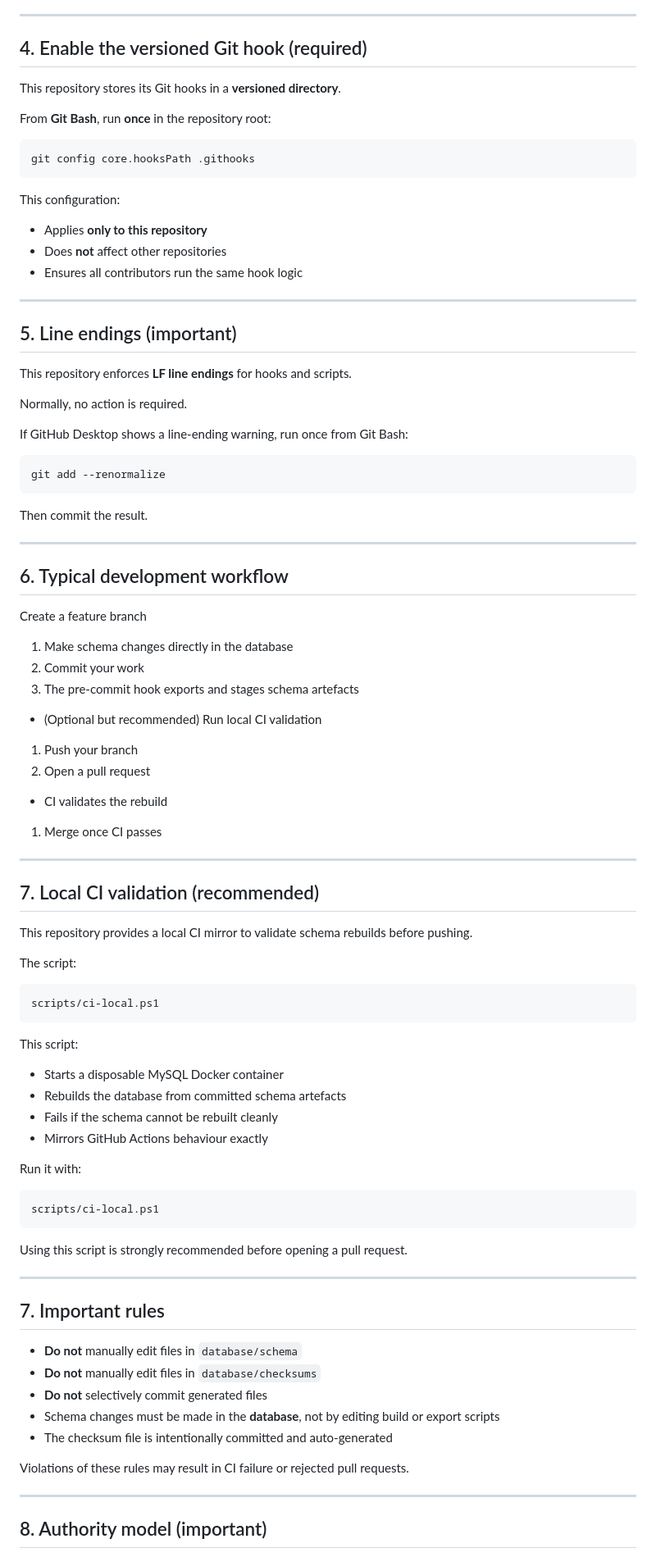
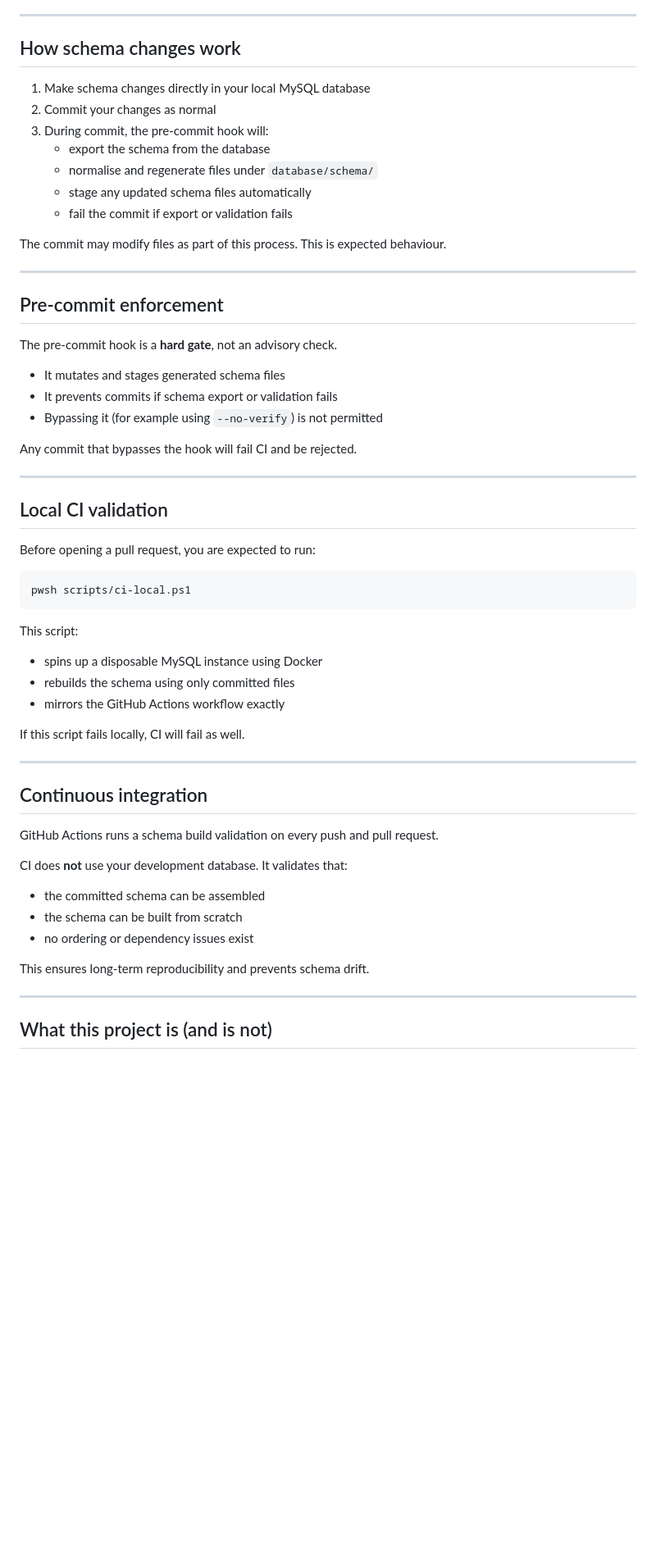
Before and after one commit to rayfeeney/OrchidApp, a Markdown page: README.md, the part around one of its changes. Shown at 82% size. Drawn GitHub-style; blank space fills up the shorter version.

````diff
--- a/README.md
+++ b/README.md
@@ -79,93 +87,63 @@ This step only needs to be done **once per machine**.
 
 ---
 
-## 4. Enable the versioned Git hook (required)
+## How schema changes work
 
-This repository stores its Git hooks in a **versioned directory**.
+1. Make schema changes directly in your local MySQL database
+2. Commit your changes as normal
+3. During commit, the pre‑commit hook will:
+   - export the schema from the database
+   - normalise and regenerate files under `database/schema/`
+   - stage any updated schema files automatically
+   - fail the commit if export or validation fails
 
-From **Git Bash**, run **once** in the repository root:
-
-```bash
-git config core.hooksPath .githooks
-```
-
-This configuration:
-
-- Applies **only to this repository**
-- Does **not** affect other repositories
-- Ensures all contributors run the same hook logic
+The commit may modify files as part of this process. This is expected behaviour.
 
 ---
 
-## 5. Line endings (important)
+## Pre‑commit enforcement
 
-This repository enforces **LF line endings** for hooks and scripts.
+The pre‑commit hook is a **hard gate**, not an advisory check.
 
-Normally, no action is required.
+- It mutates and stages generated schema files
+- It prevents commits if schema export or validation fails
+- Bypassing it (for example using `--no-verify`) is not permitted
 
-If GitHub Desktop shows a line-ending warning, run once from Git Bash:
-
-```bash
-git add --renormalize
-```
-
-Then commit the result.
+Any commit that bypasses the hook will fail CI and be rejected.
 
 ---
 
-## 6. Typical development workflow
+## Local CI validation
 
-Create a feature branch
+Before opening a pull request, you are expected to run:
 
-1. Make schema changes directly in the database
-1. Commit your work
-1. The pre-commit hook exports and stages schema artefacts
- - (Optional but recommended) Run local CI validation
-1. Push your branch
-1. Open a pull request
- - CI validates the rebuild
-1. Merge once CI passes
-
----
-
-## 7. Local CI validation (recommended)
-
-This repository provides a local CI mirror to validate schema rebuilds before pushing.
-
-The script:
-
-```bash
-scripts/ci-local.ps1
+```powershell
+pwsh scripts/ci-local.ps1
 ```
 
 This script:
 
- - Starts a disposable MySQL Docker container
- - Rebuilds the database from committed schema artefacts
- - Fails if the schema cannot be rebuilt cleanly
- - Mirrors GitHub Actions behaviour exactly
+- spins up a disposable MySQL instance using Docker
+- rebuilds the schema using only committed files
+- mirrors the GitHub Actions workflow exactly
 
-Run it with:
-
-```pwsh
-scripts/ci-local.ps1
-```
-
-Using this script is strongly recommended before opening a pull request.
+If this script fails locally, CI will fail as well.
 
 ---
 
-## 7. Important rules
+## Continuous integration
 
-- **Do not** manually edit files in `database/schema`
-- **Do not** manually edit files in `database/checksums`
-- **Do not** selectively commit generated files
-- Schema changes must be made in the **database**, not by editing build or export scripts
-- The checksum file is intentionally committed and auto-generated
+GitHub Actions runs a schema build validation on every push and pull request.
 
-Violations of these rules may result in CI failure or rejected pull requests.
+CI does **not** use your development database. It validates that:
+
+- the committed schema can be assembled
+- the schema can be built from scratch
+- no ordering or dependency issues exist
+
+This ensures long‑term reproducibility and prevents schema drift.
 
 ---
 
-## 8. Authority model (important)
+## What this project is (and is not)
 
````
Also changed, not shown: other parts of README.md (+67 -64 lines), CONTRIBUTING.md (+86 -146 lines), architecture.md (added, +119 -0 lines).
